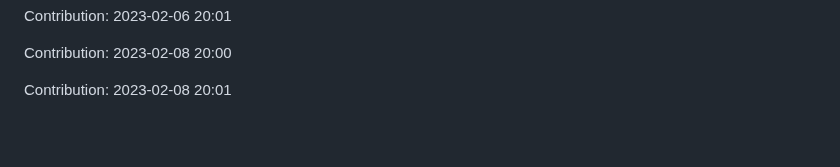
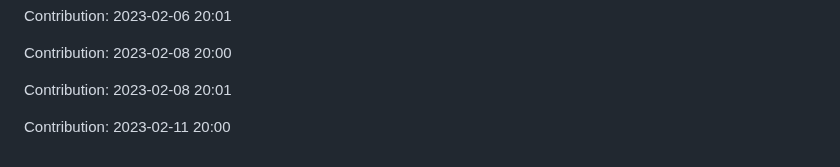
Before and after one commit to prodev08/VueTube-main, a Markdown page: README.md, the part around the change. GitHub-like rendering; blank space fills up the shorter version.

Commit message:
"Contribution: 2023-02-11 20:00"

```diff
--- a/README.md
+++ b/README.md
@@ -227,3 +227,5 @@ Contribution: 2023-02-06 20:01
 Contribution: 2023-02-08 20:00
 
 Contribution: 2023-02-08 20:01
+
+Contribution: 2023-02-11 20:00
```
